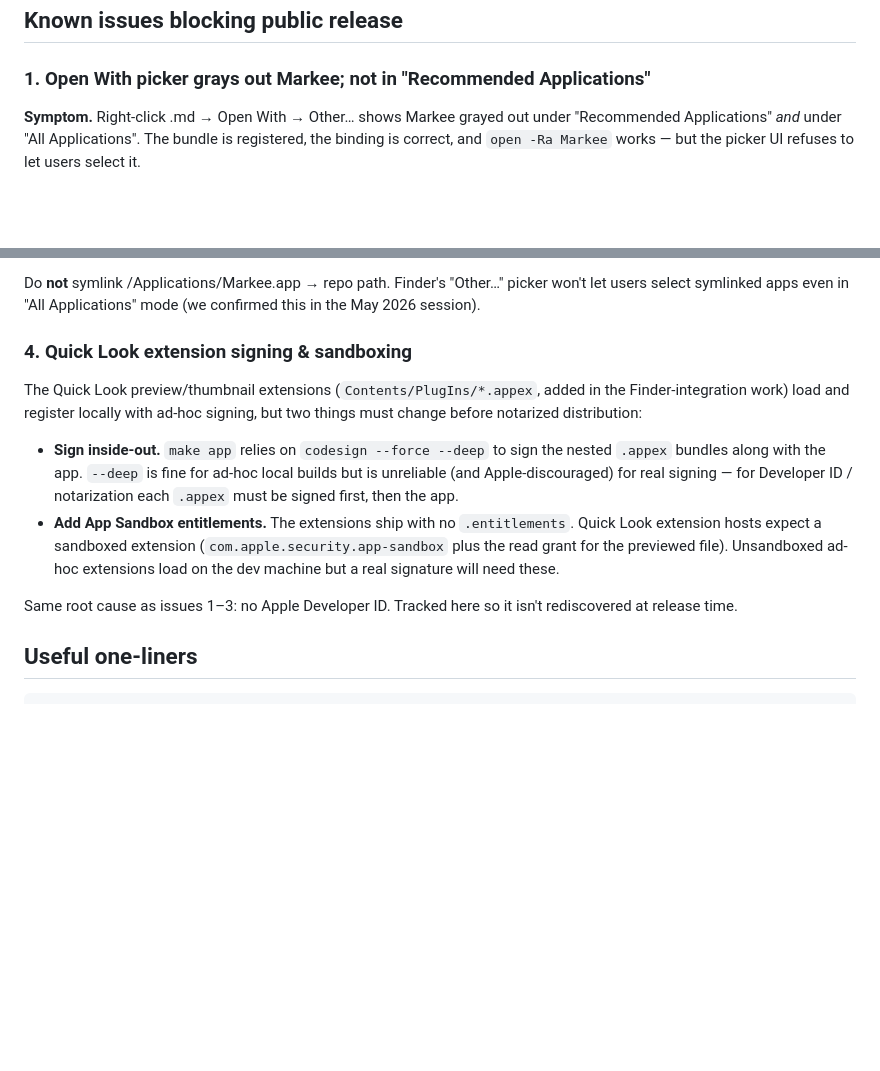
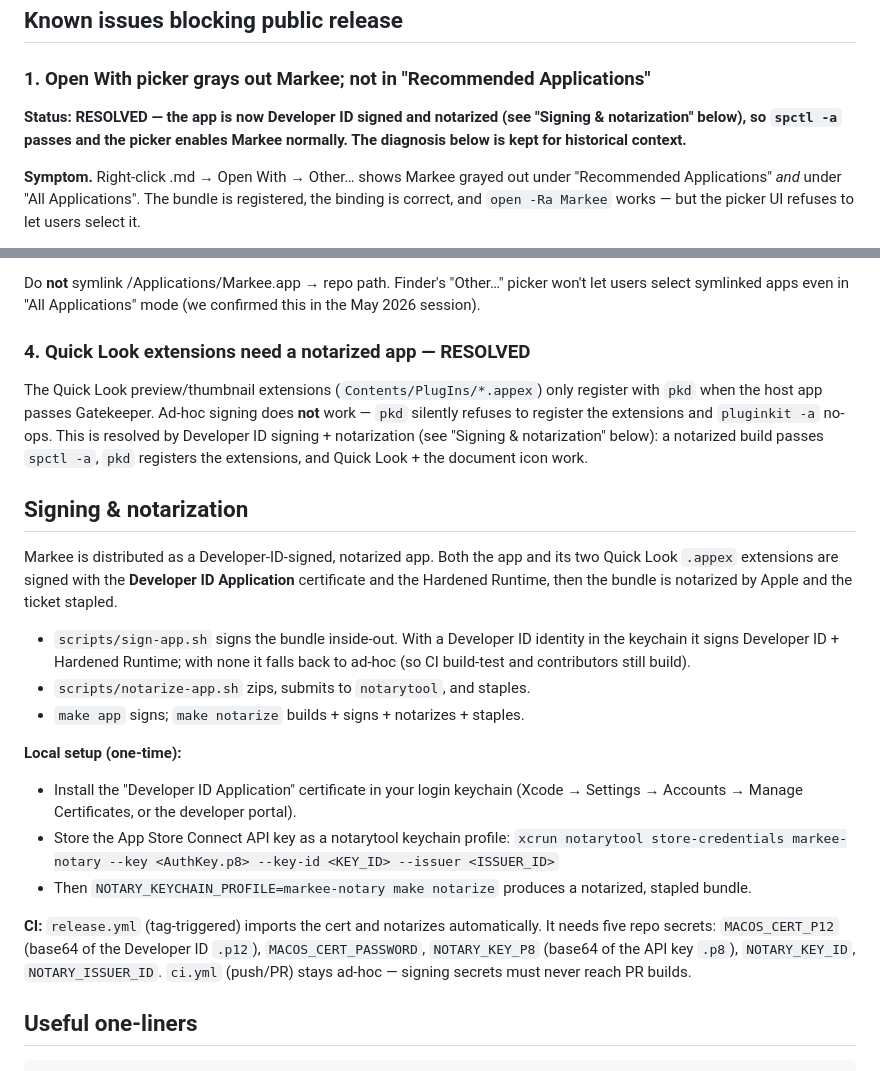
Before and after one commit to sethbang/markee, a Markdown page: CLAUDE.md, 2 parts joined by grey strips. GitHub-like rendering; blank space fills up the shorter version.

```diff
--- a/CLAUDE.md
+++ b/CLAUDE.md
@@ -87,6 +87,8 @@ Visual identity redesign. Integrated window chrome (no system titlebar divider,
 
 ### 1. Open With picker grays out Markee; not in "Recommended Applications"
 
+**Status: RESOLVED — the app is now Developer ID signed and notarized (see "Signing & notarization" below), so `spctl -a` passes and the picker enables Markee normally. The diagnosis below is kept for historical context.**
+
 **Symptom.** Right-click .md → Open With → Other… shows Markee grayed out under "Recommended Applications" *and* under "All Applications". The bundle is registered, the binding is correct, and `open -Ra Markee` works — but the picker UI refuses to let users select it.
 
 **Why.** macOS (Sonoma+) gates the Open With picker on a Gatekeeper assessment (`spctl -a`). Ad-hoc signed apps fail this assessment. Self-signed certs — even trusted system-wide via `security add-trusted-cert -p codeSign` — *also* fail, because `spctl -a` specifically requires Apple's CA chain (Developer ID Application or notarized). There is no purely-local workaround. Note also: every file in the bundle carries `com.apple.provenance` xattr that `xattr -cr` cannot remove on Sonoma+; this is kernel-managed and Apple intends for it to stay.
@@ -117,14 +119,36 @@ Reproduce + capture logs before public release.
 
 Do **not** symlink /Applications/Markee.app → repo path. Finder's "Other…" picker won't let users select symlinked apps even in "All Applications" mode (we confirmed this in the May 2026 session).
 
-### 4. Quick Look extension signing & sandboxing
+### 4. Quick Look extensions need a notarized app — RESOLVED
 
-The Quick Look preview/thumbnail extensions (`Contents/PlugIns/*.appex`, added in the Finder-integration work) load and register locally with ad-hoc signing, but two things must change before notarized distribution:
+The Quick Look preview/thumbnail extensions (`Contents/PlugIns/*.appex`) only register with `pkd` when the host app passes Gatekeeper. Ad-hoc signing does **not** work — `pkd` silently refuses to register the extensions and `pluginkit -a` no-ops. This is resolved by Developer ID signing + notarization (see "Signing & notarization" below): a notarized build passes `spctl -a`, `pkd` registers the extensions, and Quick Look + the document icon work.
 
-- **Sign inside-out.** `make app` relies on `codesign --force --deep` to sign the nested `.appex` bundles along with the app. `--deep` is fine for ad-hoc local builds but is unreliable (and Apple-discouraged) for real signing — for Developer ID / notarization each `.appex` must be signed first, then the app.
-- **Add App Sandbox entitlements.** The extensions ship with no `.entitlements`. Quick Look extension hosts expect a sandboxed extension (`com.apple.security.app-sandbox` plus the read grant for the previewed file). Unsandboxed ad-hoc extensions load on the dev machine but a real signature will need these.
+## Signing & notarization
 
-Same root cause as issues 1–3: no Apple Developer ID. Tracked here so it isn't rediscovered at release time.
+Markee is distributed as a Developer-ID-signed, notarized app. Both the app and
+its two Quick Look `.appex` extensions are signed with the **Developer ID
+Application** certificate and the Hardened Runtime, then the bundle is notarized
+by Apple and the ticket stapled.
+
+- `scripts/sign-app.sh` signs the bundle inside-out. With a Developer ID
+  identity in the keychain it signs Developer ID + Hardened Runtime; with none
+  it falls back to ad-hoc (so CI build-test and contributors still build).
+- `scripts/notarize-app.sh` zips, submits to `notarytool`, and staples.
+- `make app` signs; `make notarize` builds + signs + notarizes + staples.
+
+**Local setup (one-time):**
+- Install the "Developer ID Application" certificate in your login keychain
+  (Xcode → Settings → Accounts → Manage Certificates, or the developer portal).
+- Store the App Store Connect API key as a notarytool keychain profile:
+  `xcrun notarytool store-credentials markee-notary --key <AuthKey.p8> --key-id <KEY_ID> --issuer <ISSUER_ID>`
+- Then `NOTARY_KEYCHAIN_PROFILE=markee-notary make notarize` produces a
+  notarized, stapled bundle.
+
+**CI:** `release.yml` (tag-triggered) imports the cert and notarizes
+automatically. It needs five repo secrets: `MACOS_CERT_P12` (base64 of the
+Developer ID `.p12`), `MACOS_CERT_PASSWORD`, `NOTARY_KEY_P8` (base64 of the API
+key `.p8`), `NOTARY_KEY_ID`, `NOTARY_ISSUER_ID`. `ci.yml` (push/PR) stays
+ad-hoc — signing secrets must never reach PR builds.
 
 ## Useful one-liners
 
```
Also changed, not shown: CHANGELOG.md (+4 -0 lines), README.md (+4 -14 lines).
